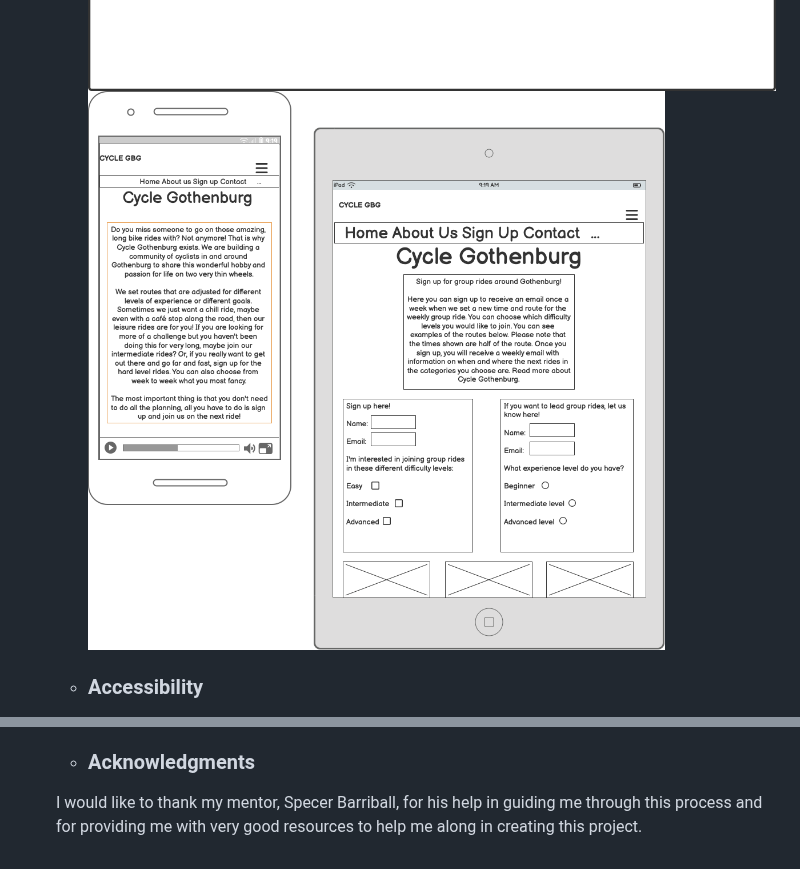
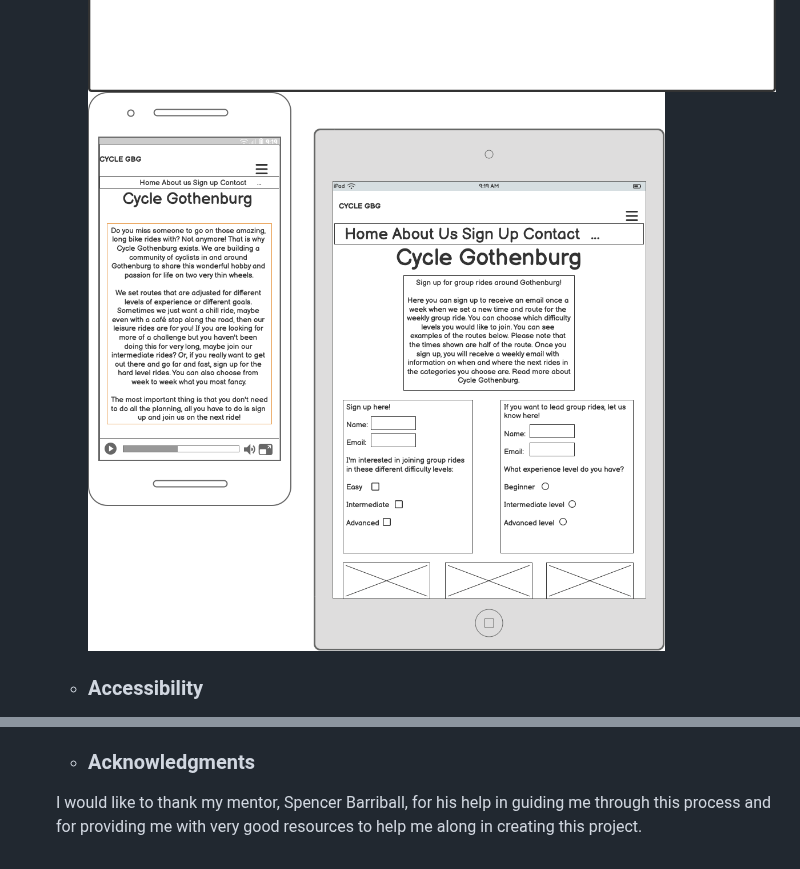
Before and after one commit to e-tidemo/cycle-gothenburg, a Markdown page: README.md, 2 parts joined by grey strips. GitHub-like rendering.

Commit message:
Change all the image links in README

```diff
--- a/README.md
+++ b/README.md
@@ -74,5 +74,5 @@ An overall goal was to make the website work on a range of different devices.
     ![Wireframe contact page](https://raw.githubusercontent.com/e-tidemo/cycle-gothenburg/master/documentation/support-images/wireframes/new-wireframe1copy2.png)
-    ![Wireframe smaller devices](documentation/support-images/wireframes/smallerdeviceswrireframe.png)
+    ![Wireframe smaller devices](https://raw.githubusercontent.com/e-tidemo/cycle-gothenburg/master/documentation/support-images/wireframes/smallerdeviceswrireframe.png)
 
   - ### Accessibility
   For a user experience that works for everyone, I have done the following to make sure that the website is as accesible as possible:
@@ -152,4 +152,4 @@ An overall goal was to make the website work on a range of different devices.
     - Code on how to make a hamburger menu in HTML and CSS [How to Build a Responsive Navigation Bar](https://www.makeuseof.com/responsive-navigation-bar-using-html-and-css/)
 
   - ### Acknowledgments
-  I would like to thank my mentor, Specer Barriball, for his help in guiding me through this process and for providing me with very good resources to help me along in creating this project.
+  I would like to thank my mentor, Spencer Barriball, for his help in guiding me through this process and for providing me with very good resources to help me along in creating this project.
```
Also changed, not shown: other parts of README.md (+8 -8 lines).
